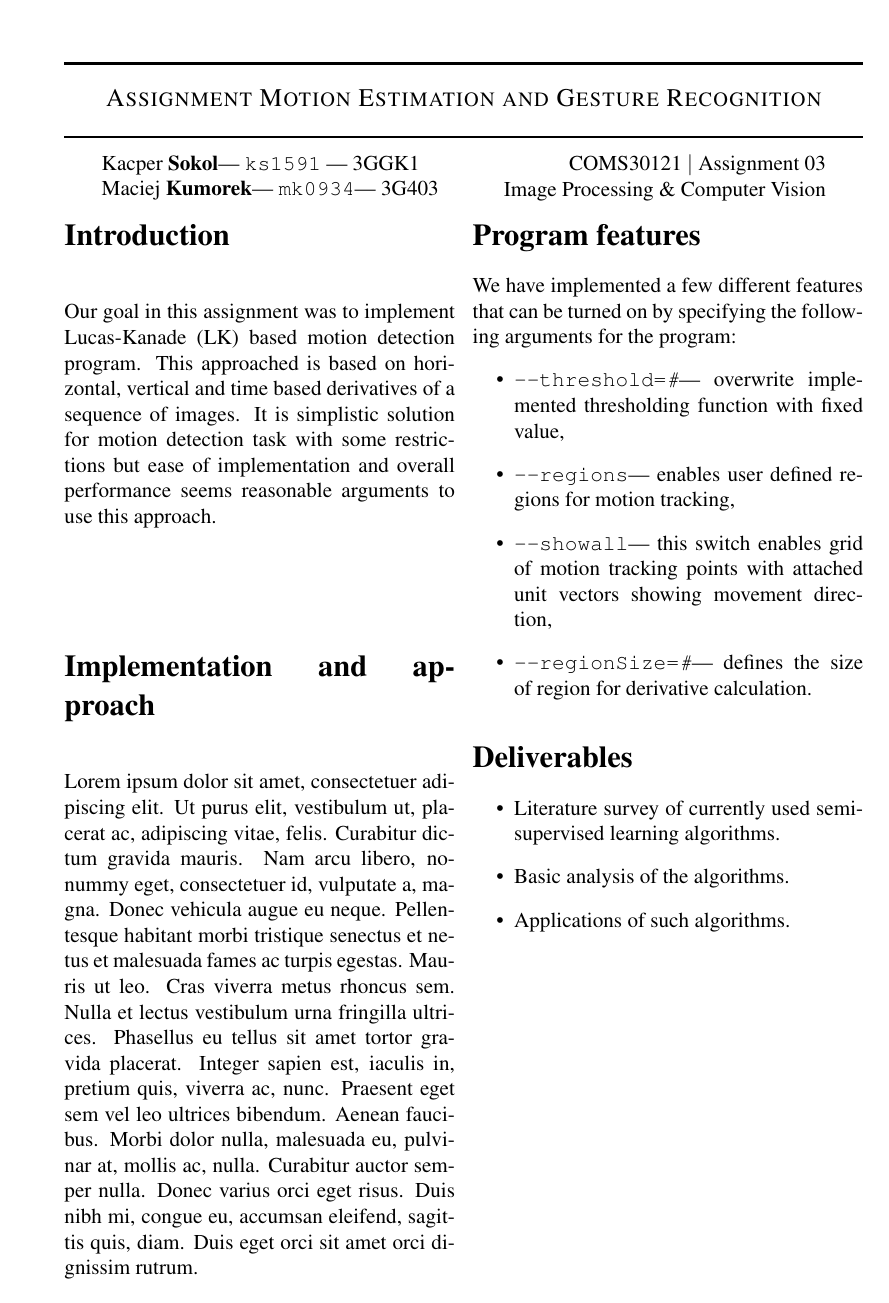
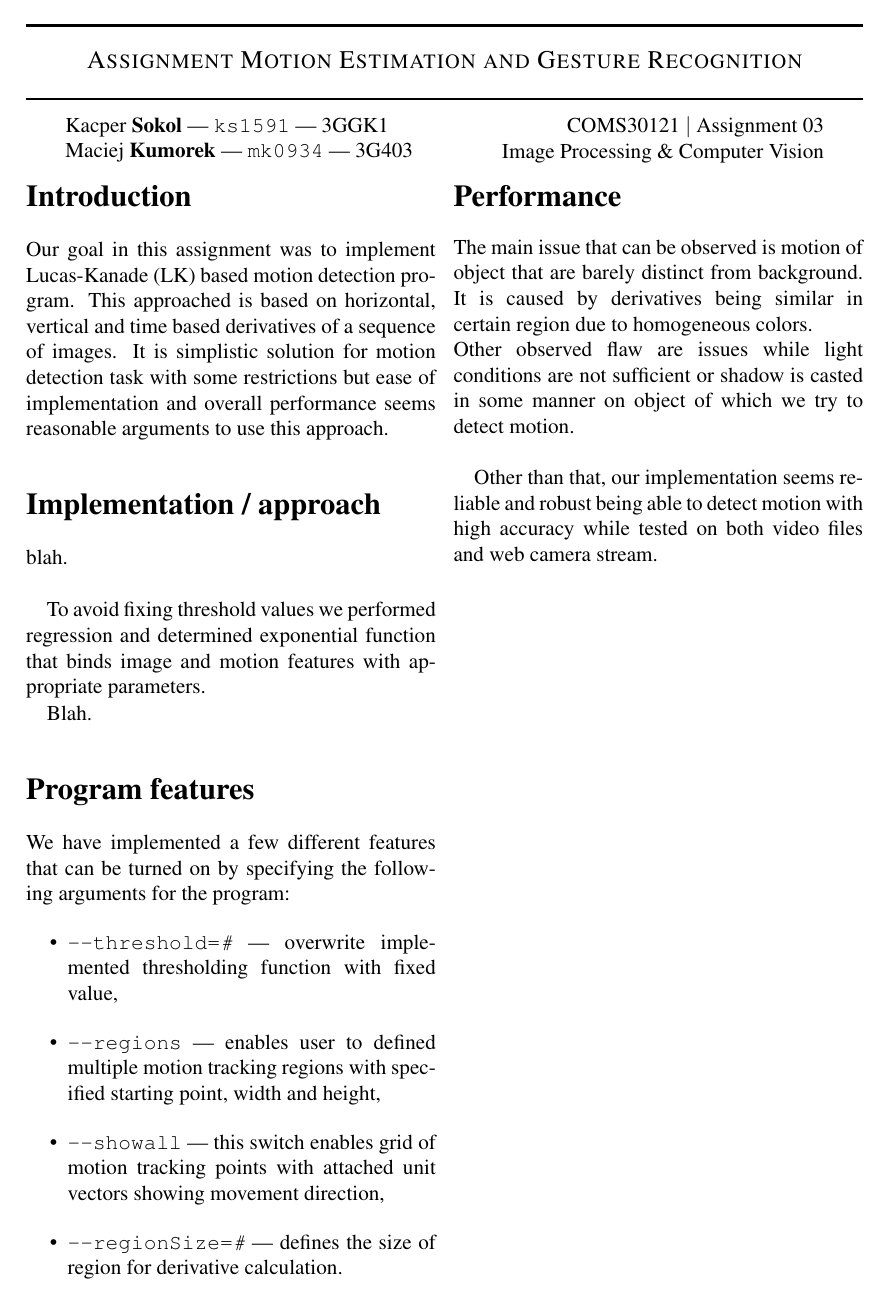
Before and after one commit to MyMEng/IPCV_video, a LaTeX document (report/report.tex): the whole page. Compiled offline with pdfLaTeX.

Commit message:
No more ideas for raport.

```diff
--- a/report/report.tex
+++ b/report/report.tex
@@ -4,7 +4,7 @@
 \usepackage{times} % times font
 \usepackage{mathptmx} % times font in maths
 % \usepackage{fullpage}
-\usepackage[top=1in, bottom=1in, left=1in, right=1in]{geometry}
+\usepackage[top=0.7in, bottom=1in, left=0.7in, right=1in]{geometry}
 \usepackage{multirow} %in tables
 \usepackage{caption} % in tables
 \pagenumbering{gobble}
@@ -40,23 +40,26 @@
 \section*{Introduction}
 Our goal in this assignment was to implement Lucas-Kanade (LK) based motion detection program. This approached is based on horizontal, vertical and time based derivatives of a sequence of images. It is simplistic solution for motion detection task with some restrictions but ease of implementation and overall performance seems reasonable arguments to use this approach.
 
-\section*{Implementation and approach}
-\lipsum[1]
+\section*{Implementation / approach}
+blah.\\
+
+To avoid fixing threshold values we performed regression and determined exponential function that binds image and motion features with appropriate parameters.
+
+Blah.
 
 \section*{Program features}
 We have implemented a few different features that can be turned on by specifying the following arguments for the program:
 \begin{itemize}
-\item \texttt{--threshold=\textit{\#}}--- overwrite implemented thresholding function with fixed value,
-\item \texttt{--regions}--- enables user defined regions for motion tracking,
-\item \texttt{--showall}--- this switch enables grid of motion tracking points with attached unit vectors showing movement direction,
-\item \texttt{--regionSize=\textit{\#}}--- defines the size of region for derivative calculation.
+\item \texttt{--threshold=\textit{\#}} --- overwrite implemented thresholding function with fixed value,
+\item \texttt{--regions} --- enables user to defined multiple motion tracking regions with specified starting point, width and height,
+\item \texttt{--showall} --- this switch enables grid of motion tracking points with attached unit vectors showing movement direction,
+\item \texttt{--regionSize=\textit{\#}} --- defines the size of region for derivative calculation.
 \end{itemize}
 
-\section*{Deliverables}
-\begin{itemize}
-\item Literature survey of currently used semi-supervised learning algorithms.
-\item Basic analysis of the algorithms.
-\item Applications of such algorithms.
-\end{itemize}
+\section*{Performance}
+The main issue that can be observed is motion of object that are barely distinct from background. It is caused by derivatives being similar in certain region due to homogeneous colors.\\
+Other observed flaw are issues while light conditions are not sufficient or shadow is casted in some manner on object of which we try to detect motion.\\
+
+Other than that, our implementation seems reliable and robust being able to detect motion with high accuracy while tested on both video files and web camera stream.
 
 \end{document}
```
Also changed, not shown: report/report.tex (4 more changed lines).
